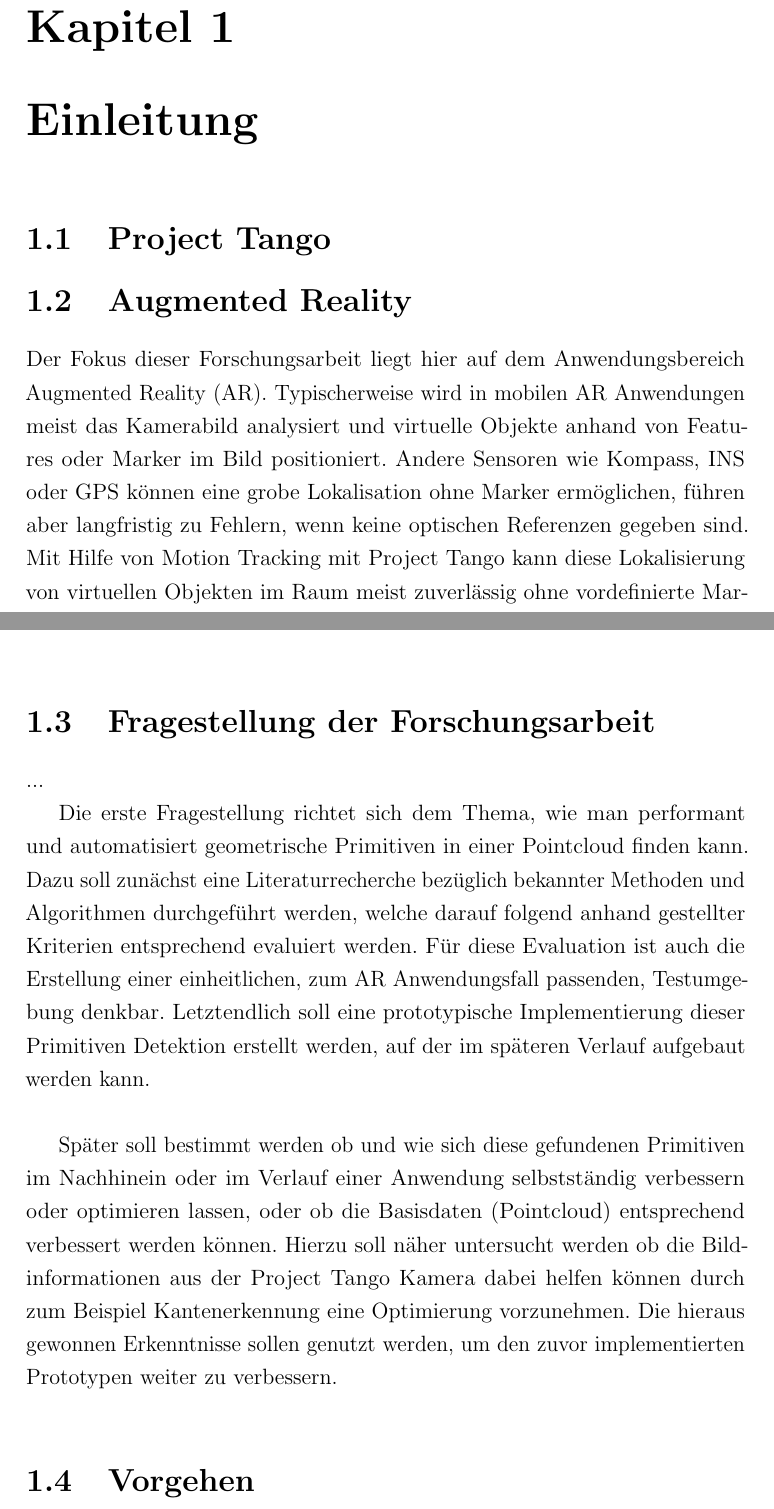
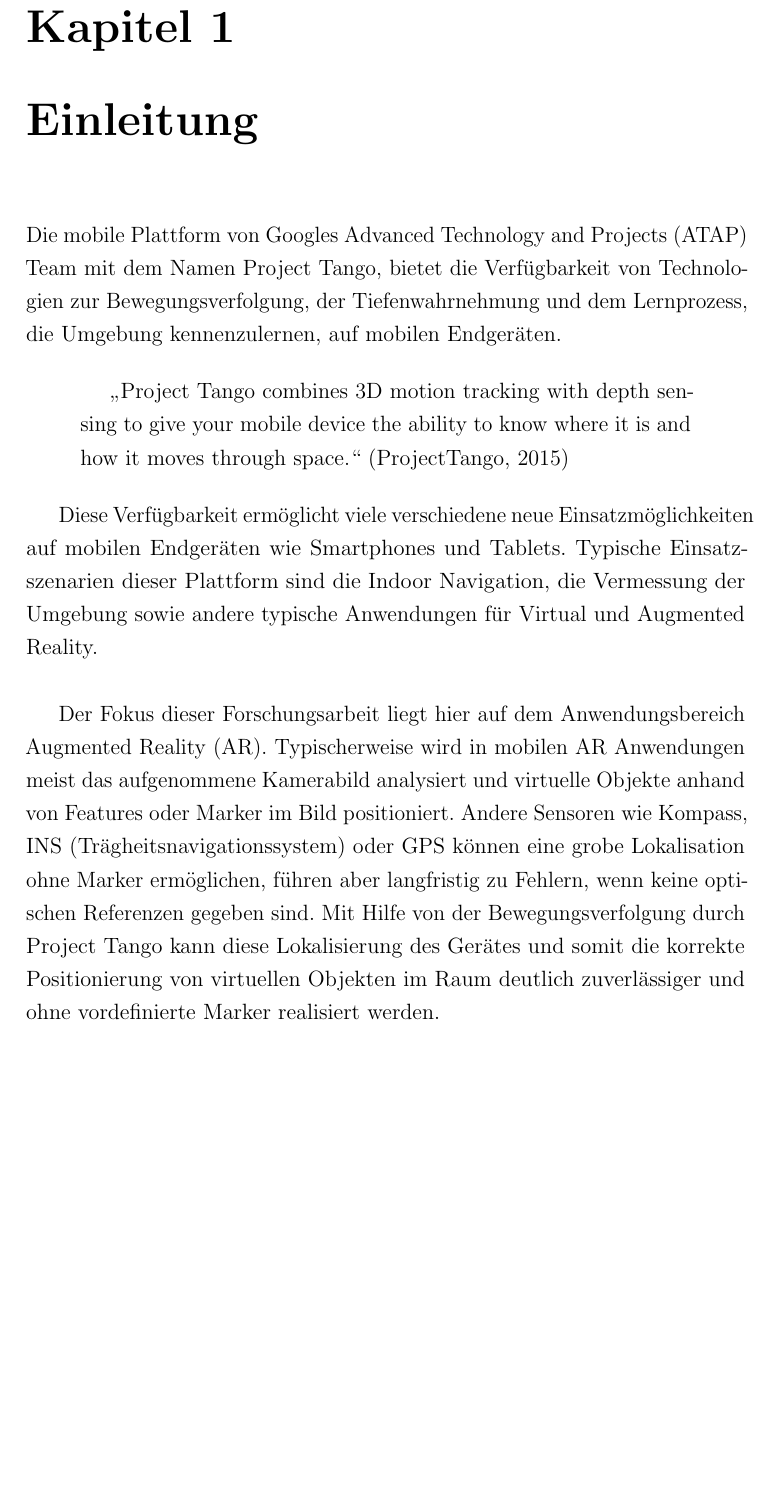
Before and after one commit to stetro/masterthesis, a LaTeX thesis (main.tex, which reads content/introduction.tex, support/thcolognethesis.cls): two parts of pages 6 and 7 of 31 before the commit and part of page 6 of 32 after it, the two joined at a grey line, cut so that both start at the same text, the shorter picture padded with empty space. Compiled offline with pdfLaTeX.

Commit message:
intro refactoring

```diff
--- a/content/introduction.tex
+++ b/content/introduction.tex
@@ -1,14 +1,14 @@
 \chapter{Einleitung}
 
-\section{Project Tango}  \label{sec:project_tango}
+Die mobile Plattform von Googles Advanced Technology and Projects (ATAP) Team mit dem Namen Project Tango, bietet die Verfügbarkeit von Technologien zur Bewegungsverfolgung, der Tiefenwahrnehmung und dem Lernprozess, die Umgebung kennenzulernen, auf mobilen Endgeräten.
 
+\begin{quotation}
+\enquote{Project Tango combines 3D motion tracking with depth sensing to give your mobile device the ability to know where it is and how it moves through space.}  \citep{Proje19:online}
+\end{quotation}
 
+Diese Verfügbarkeit ermöglicht viele verschiedene neue Einsatzmöglichkeiten auf mobilen Endgeräten wie Smartphones und Tablets. Typische Einsatzszenarien dieser Plattform sind die Indoor Navigation, die Vermessung der Umgebung sowie andere typische Anwendungen für Virtual und Augmented Reality. \\
 
-\section{Augmented Reality}
-
-Der Fokus dieser Forschungsarbeit liegt hier auf dem Anwendungsbereich Augmented Reality (AR). Typischerweise wird in mobilen AR Anwendungen meist das Kamerabild analysiert und virtuelle Objekte anhand von Features oder Marker im Bild positioniert. Andere Sensoren wie Kompass, INS oder GPS können eine grobe Lokalisation ohne Marker ermöglichen, führen aber langfristig zu Fehlern, wenn keine optischen Referenzen gegeben sind. Mit Hilfe von Motion Tracking mit Project Tango kann diese Lokalisierung von virtuellen Objekten im Raum meist zuverlässig ohne vordefinierte Marker realisiert werden. Zudem gibt es die Möglichkeit auch die Pointcloud der Tiefensensoren zu nutzen, um die AR Anwendung näher an den echten räumlichen Gegebenheiten anzupassen. Hierzu existieren bereits prototypische Anwendungen, in denen virtuelle Markierungen passend an echten Objekten im virtuellen Raum positioniert werden können, indem Sie auf die aktuellen Tiefeninformation der Tiefensensoren zurückgreifen.\\
-
-Um dem Nutzer in AR Anwendungen Spielflächen anbieten zu können, Überdeckungen von virtuellen Objekten mit reellen Objekten im Raum zu ermöglichen und geometrische Mechanismen, wie zum Beispiel Kollisionen, nutzen zu können, ist es wichtig räumliche Informationen der Umgebung aus der Pointcloud zu gewinnen. Diese Forschungsarbeit soll sich damit beschäftigen, welche Algorithmik genutzt werden kann, um diese räumlichen Informationen einer Szene gewinnen zu können, um wiederum das Augmented Reality Erlebnis zu verbessern.\\
+Der Fokus dieser Forschungsarbeit liegt hier auf dem Anwendungsbereich Augmented Reality (AR). Typischerweise wird in mobilen AR Anwendungen meist das aufgenommene Kamerabild analysiert und virtuelle Objekte anhand von Features oder Marker im Bild positioniert. Andere Sensoren wie Kompass, INS (Trägheitsnavigationssystem) oder GPS können eine grobe Lokalisation ohne Marker ermöglichen, führen aber langfristig zu Fehlern, wenn keine optischen Referenzen gegeben sind. Mit Hilfe von der Bewegungsverfolgung durch Project Tango kann diese Lokalisierung des Gerätes und somit die korrekte Positionierung von virtuellen Objekten im Raum deutlich zuverlässiger und ohne vordefinierte Marker realisiert werden.
 
 \section{Fragestellung der Forschungsarbeit}
 
@@ -16,2 +16 @@ Um dem Nutzer in AR Anwendungen Spielflächen anbieten zu können, Überdeckunge
 
-Die erste Fragestellung richtet sich dem Thema, wie man performant und automatisiert geometrische Primitiven in einer Pointcloud finden kann. Dazu soll zunächst eine Literaturrecherche bezüglich bekannter Methoden und Algorithmen durchgeführt werden, welche darauf folgend anhand gestellter Kriterien entsprechend evaluiert werden. Für diese Evaluation ist auch die Erstellung einer einheitlichen, zum AR Anwendungsfall passenden, Testumgebung denkbar. Letztendlich soll eine prototypische Implementierung dieser Primitiven Detektion erstellt werden, auf der im späteren Verlauf aufgebaut werden kann.\\
--- a/support/thcolognethesis.cls
+++ b/support/thcolognethesis.cls
@@ -165,7 +165,7 @@
 
     \begin{center}
     \vspace*{1ex}
-    \includegraphics[scale=1.0]{support/Linie}\\
+    \includegraphics[scale=0.88]{support/Linie}\\
   \end{center}
 
   \end{center}
```
Also changed, not shown: content/conclusion.tex (+2 -0 lines), main.bib (+1 -1 lines), main.tex (+1 -0 lines), content/introduction.tex (8 more changed lines).
